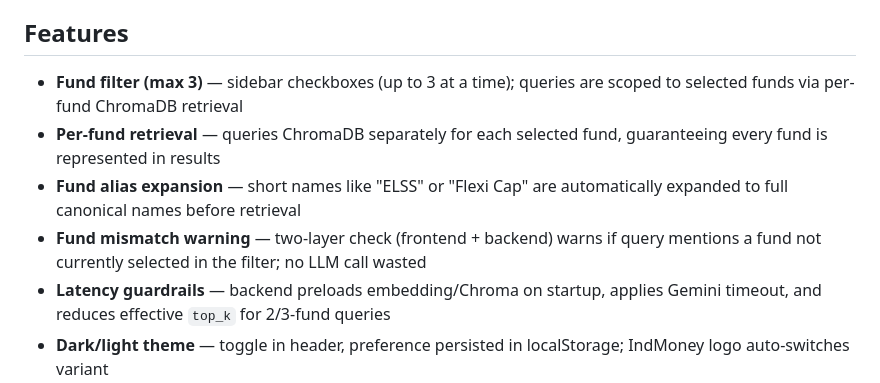
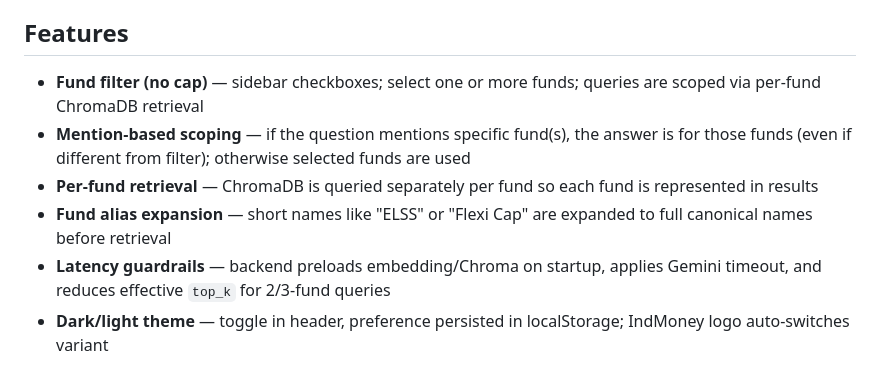
Before and after one commit to deepanjandhwani/mutualfundragchatbot, a Markdown page: README.md, the part around the change. GitHub-like rendering.

Commit message:
Docs: no fund cap, mention-based scoping
Made-with: Cursor

```diff
--- a/README.md
+++ b/README.md
@@ -35,10 +35,10 @@ See [ARCHITECTURE.md](./ARCHITECTURE.md) for detailed phase-wise architecture, d
 
 ## Features
 
-- **Fund filter (max 3)** — sidebar checkboxes (up to 3 at a time); queries are scoped to selected funds via per-fund ChromaDB retrieval
-- **Per-fund retrieval** — queries ChromaDB separately for each selected fund, guaranteeing every fund is represented in results
-- **Fund alias expansion** — short names like "ELSS" or "Flexi Cap" are automatically expanded to full canonical names before retrieval
-- **Fund mismatch warning** — two-layer check (frontend + backend) warns if query mentions a fund not currently selected in the filter; no LLM call wasted
+- **Fund filter (no cap)** — sidebar checkboxes; select one or more funds; queries are scoped via per-fund ChromaDB retrieval
+- **Mention-based scoping** — if the question mentions specific fund(s), the answer is for those funds (even if different from filter); otherwise selected funds are used
+- **Per-fund retrieval** — ChromaDB is queried separately per fund so each fund is represented in results
+- **Fund alias expansion** — short names like "ELSS" or "Flexi Cap" are expanded to full canonical names before retrieval
 - **Latency guardrails** — backend preloads embedding/Chroma on startup, applies Gemini timeout, and reduces effective `top_k` for 2/3-fund queries
 - **Dark/light theme** — toggle in header, preference persisted in localStorage; IndMoney logo auto-switches variant
 - **Thinking indicator** — pulsing timer shows elapsed seconds while waiting for a response
```
Also changed, not shown: ARCHITECTURE.md (+5 -5 lines).
